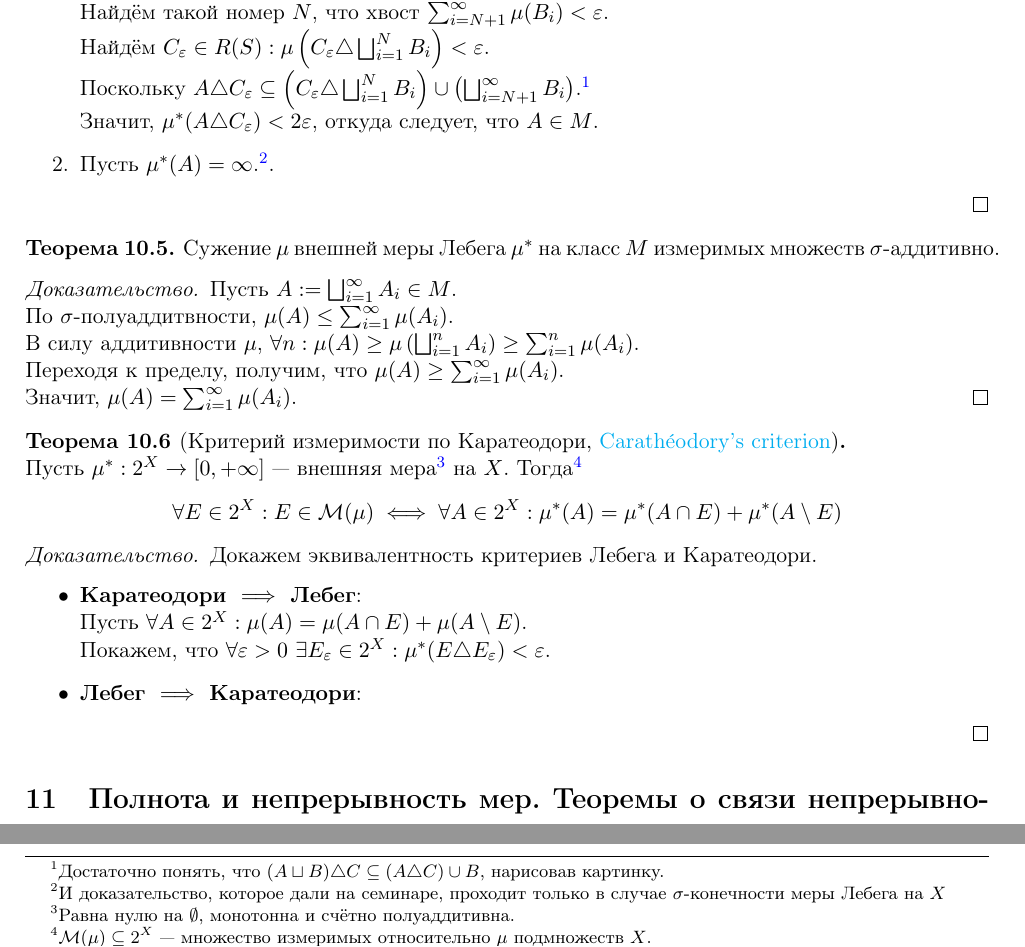
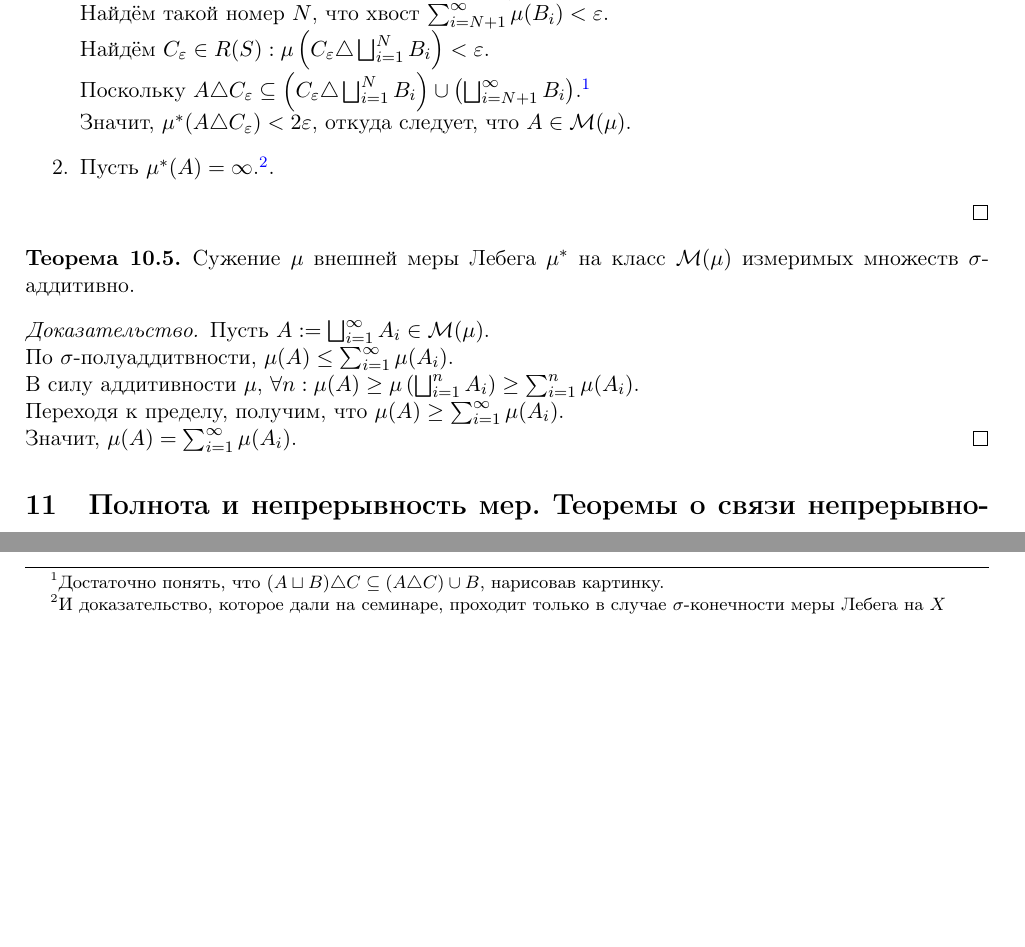
Before and after one commit to gostkin/StochasticDisciplinesMIPT, a LaTeX document (measure_theory.tex): two parts of page 15 of 42 before the commit and two parts of page 15 of 41 after it, joined at a grey line, cut so that both start at the same text, the shorter picture padded with empty space. Compiled offline with pdfLaTeX.

Commit message:
removed Caratheodory's theorem: I cannot find a formulation that aligns with the course's logic

```diff
--- a/measure_theory.tex
+++ b/measure_theory.tex
@@ -531,32 +531,19 @@
 			Найдём такой номер $ N $, что хвост $ \sum_{i=N+1}^{\infty}{\mu(B_{i})} < \eps $.\\
 			Найдём $ C_{\eps} \in R(S): \mu\left (C_{\eps} \triangle \bigsqcup_{i=1}^{N}{B_{i}} \right ) < \eps $.\\
 			Поскольку $ A \triangle C_{\eps} \subseteq \left (C_{\eps} \triangle \bigsqcup_{i=1}^{N}{B_{i}} \right ) \cup \left (\bigsqcup_{i=N+1}^{\infty}B_{i}\right ) $.\footnote{Достаточно понять, что $ (A \sqcup B) \triangle C \subseteq (A \triangle C) \cup B $, нарисовав картинку.}\\
-			Значит, $ \mu^{*}(A \triangle C_{\eps}) < 2\eps $, откуда следует, что $ A \in M $.
+			Значит, $ \mu^{*}(A \triangle C_{\eps}) < 2\eps $, откуда следует, что $ A \in \mathcal{M}(\mu) $.
 			\item Пусть $ \mu^{*}(A) = \infty $.\footnote{И доказательство, которое дали на семинаре, проходит только в случае $ \sigma $-конечности меры Лебега на $ X $}.
 		\end{enumerate}
 	\end{proof}
 	\begin{theorem}
-		Сужение $ \mu $ внешней меры Лебега $ \mu^{*} $ на класс $ M $ измеримых множеств $ \sigma $-аддитивно.
-	\end{theorem}
-	\begin{proof}
-		Пусть $ A := \bigsqcup_{i=1}^{\infty}{A_{i}} \in M $.\\
+		Сужение $ \mu $ внешней меры Лебега $ \mu^{*} $ на класс $ \mathcal{M}(\mu) $ измеримых множеств $ \sigma $-аддитивно.
+	\end{theorem}
+	\begin{proof}
+		Пусть $ A := \bigsqcup_{i=1}^{\infty}{A_{i}} \in \mathcal{M}(\mu) $.\\
 		По $ \sigma $-полуаддитвности, $ \mu(A) \le \sum_{i=1}^{\infty}{\mu(A_{i})} $.\\
 		В силу аддитивности $ \mu $, $ \forall n: \mu(A) \ge \mu\left (\bigsqcup_{i=1}^{n}{A_{i}}\right )  \ge \sum_{i=1}^{n}{\mu(A_{i})} $.\\
 		Переходя к пределу, получим, что $ \mu(A) \ge \sum_{i=1}^{\infty}{\mu(A_{i})} $.\\
 		Значит, $ \mu(A) = \sum_{i=1}^{\infty}{\mu(A_{i})} $.
-	\end{proof}
-	\begin{theorem}[Критерий измеримости по Каратеодори, \href{https://goo.gl/RH4wbo}{Carathéodory's criterion}]$  $\\
-		Пусть $ \mu^{*}: 2^{X} \to [0, +\infty] $ — внешняя мера\footnote{Равна нулю на $ \emptyset $, монотонна и счётно полуаддитивна.} на $ X $. Тогда\footnote{$ \mathcal{M}(\mu) \subseteq 2^{X} $ — множество измеримых относительно $ \mu $ подмножеств $ X $.}
-		\[ \forall E \in 2^{X}: E \in \mathcal{M}(\mu) \iff \forall A \in 2^{X}: \mu^{*}(A) = \mu^{*}(A \cap E) + \mu^{*}(A \setminus E) \]
-	\end{theorem}
-	\begin{proof}
-		Докажем эквивалентность критериев Лебега и Каратеодори.
-		\begin{itemize}
-			\item \textbf{Каратеодори $ \implies  $ Лебег}:\\
-				Пусть $ \forall A \in 2^{X}: \mu(A) = \mu(A \cap E) + \mu(A \setminus E) $.\\
-				Покажем, что $ \forall \eps > 0\ \exists E_{\eps} \in 2^{X}: \mu^{*}(E \triangle E_{\eps}) < \eps $.
-			\item \textbf{Лебег $ \implies  $ Каратеодори}:
-		\end{itemize}
 	\end{proof}
 	\section{Полнота и непрерывность мер. Теоремы о связи непрерывности и сигма-аддитивности.}
 	\begin{definition}
```
Also changed, not shown: measure_theory.pdf, measure_theory.tex (18 more changed lines).
